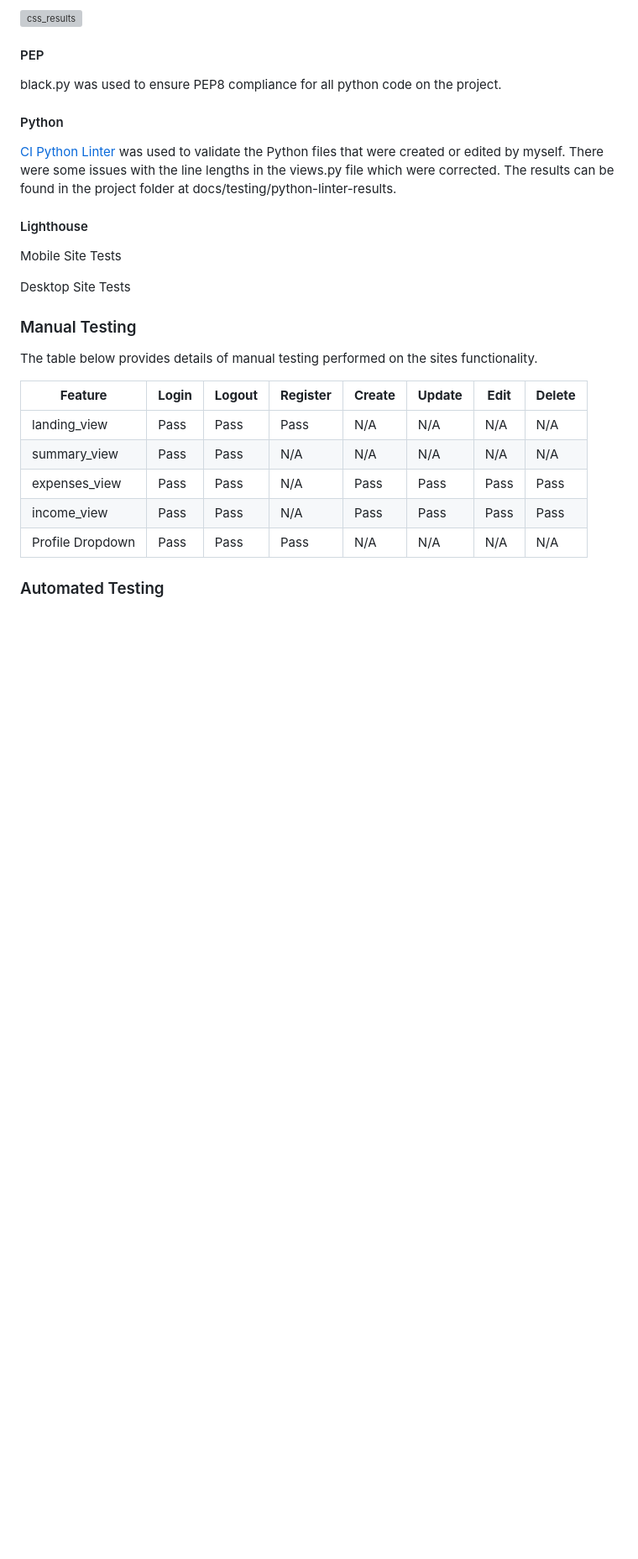
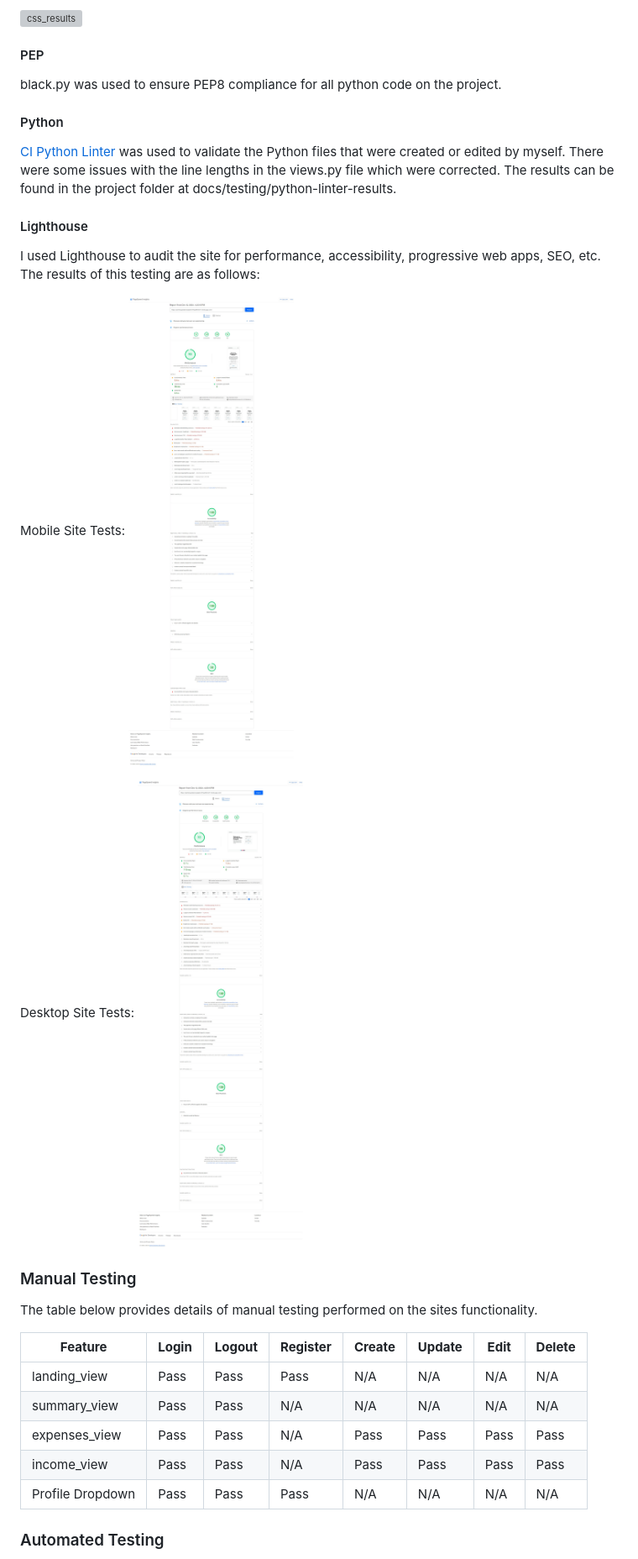
Before and after one commit to student0Zero/Spinning-Plates-Budgeter, a Markdown page: README.md, the part around the change printed below. Shown: that part at 84% size. Rendered like a GitHub page; pictures changed too: docs/testing/lighthouse/lighthouse_desktop_results.jpeg (added), docs/testing/lighthouse/lighthouse_mobile_results.jpeg; blank space fills up the shorter version; grey boxes are pictures that could not be loaded.

```diff
--- a/README.md
+++ b/README.md
@@ -503,11 +550,13 @@ black.py was used to ensure PEP8 compliance for all python code on the project.
 [CI Python Linter](https://pep8ci.herokuapp.com/#) was used to validate the Python files that were created or edited by myself. There were some issues with the line lengths in the views.py file which were corrected. The results can be found in the project folder at docs/testing/python-linter-results.
 
 #### Lighthouse
+I used Lighthouse to audit the site for performance, accessibility, progressive web apps, SEO, etc. The results of this testing are as follows:
 
-Mobile Site Tests
+Mobile Site Tests:
+![lighthouse_mobile_results](docs/testing/lighthouse/lighthouse_mobile_results.jpeg)
 
-Desktop Site Tests
-
+Desktop Site Tests:
+![lighthouse_mobile_results](docs/testing/lighthouse/lighthouse_desktop_results.jpeg)
 
 ### Manual Testing
 
```
Also changed, not shown: other parts of README.md (+64 -19 lines).
